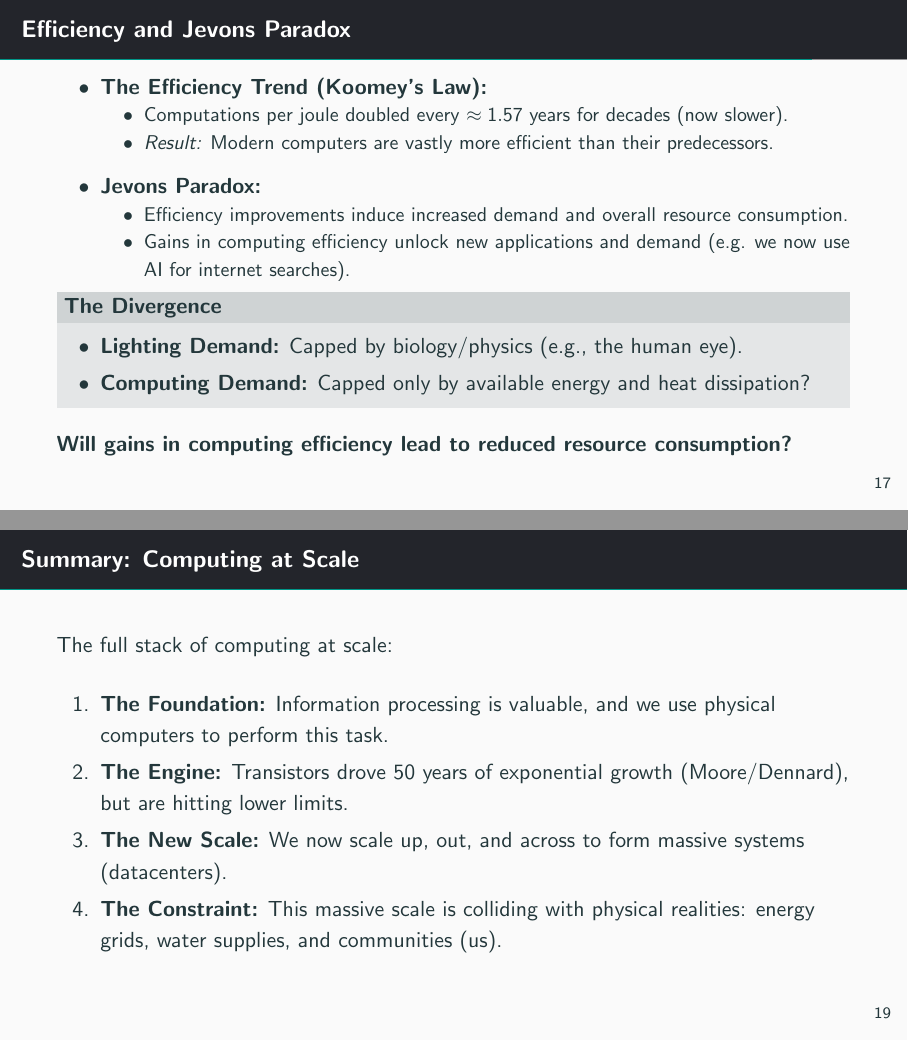
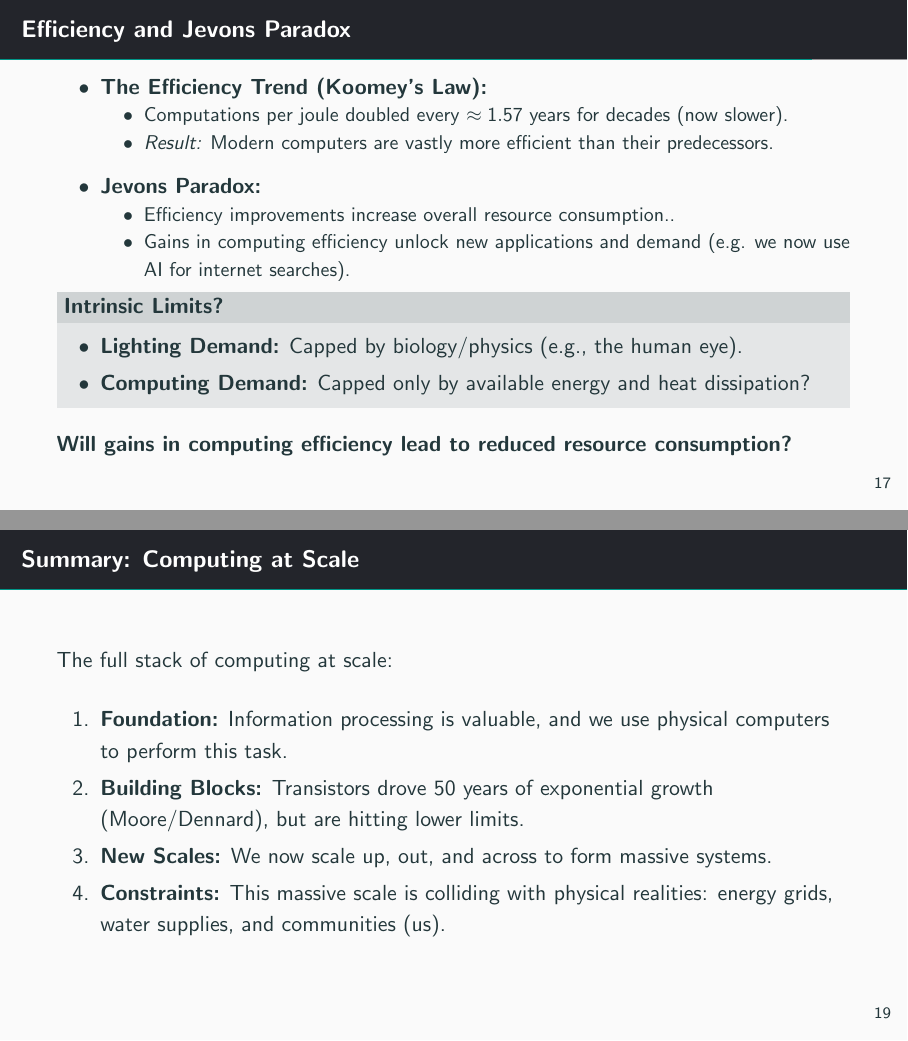
Before and after one commit to max-Hawkins/computing_at_scale_public_content, LaTeX slides (modules/01 - Intro/01_foundations_of_computing_at_scale.tex): pages 22 and 24 of 25, joined at a grey line. Compiled offline with pdfLaTeX.

Commit message:
Module 1 slide updates

```diff
--- a/modules/01 - Intro/01_foundations_of_computing_at_scale.tex
+++ b/modules/01 - Intro/01_foundations_of_computing_at_scale.tex
@@ -368,7 +368,7 @@
 
         \item \textbf{Jevons Paradox:}
         \begin{itemize}
-            \item Efficiency improvements induce increased demand and overall resource consumption.
+            \item Efficiency improvements increase overall resource consumption..
             \item Gains in computing efficiency unlock new applications and demand (e.g. we now use AI for internet searches).
         \end{itemize}
     \end{itemize}
@@ -376,7 +376,7 @@
     % \vspace{0.5cm}
 
     % Using a block makes the key takeaway stand out
-    \begin{block}{The Divergence}
+    \begin{block}{Intrinsic Limits?}
         \begin{itemize}
             \item \textbf{Lighting Demand:} Capped by biology/physics (e.g., the human eye).
             \item \textbf{Computing Demand:} Capped only by available energy and heat dissipation?
@@ -409,10 +409,10 @@
     \vspace{0.5em}
 
     \begin{enumerate}
-        \item \textbf{The Foundation:} Information processing is valuable, and we use physical computers to perform this task.
-        \item \textbf{The Engine:} Transistors drove 50 years of exponential growth (Moore/Dennard), but are hitting lower limits.
-        \item \textbf{The New Scale:} We now scale up, out, and across to form massive systems (datacenters).
-        \item \textbf{The Constraint:} This massive scale is colliding with physical realities: energy grids, water supplies, and communities (us).
+        \item \textbf{Foundation:} Information processing is valuable, and we use physical computers to perform this task.
+        \item \textbf{Building Blocks:} Transistors drove 50 years of exponential growth (Moore/Dennard), but are hitting lower limits.
+        \item \textbf{New Scales:} We now scale up, out, and across to form massive systems.
+        \item \textbf{Constraints:} This massive scale is colliding with physical realities: energy grids, water supplies, and communities (us).
     \end{enumerate}
 
     % \vspace{0.5em}
```
Also changed, not shown: modules/01 - Intro/01_foundations_of_computing_at_scale.tex (8 more changed lines), 1 other file.
